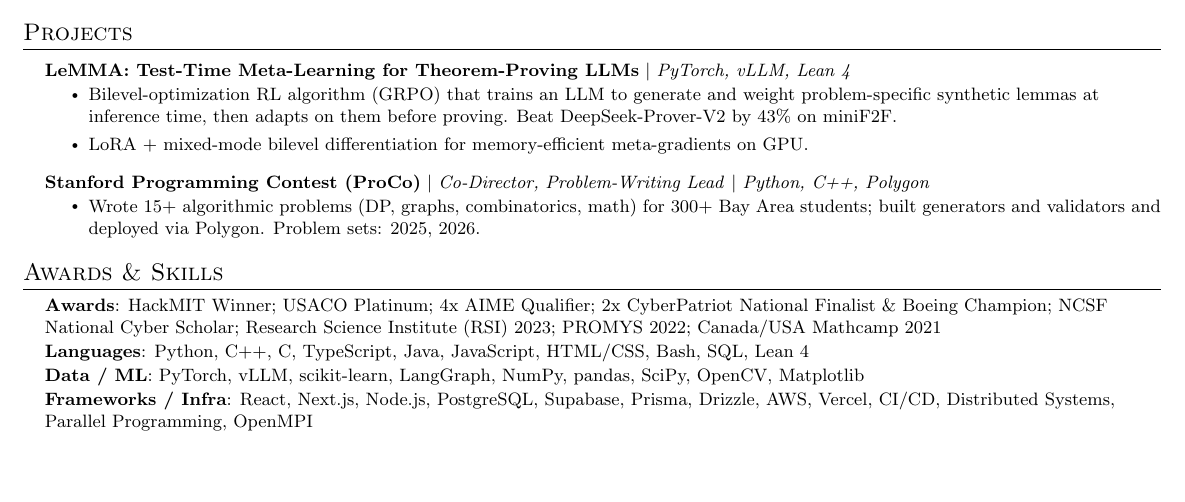
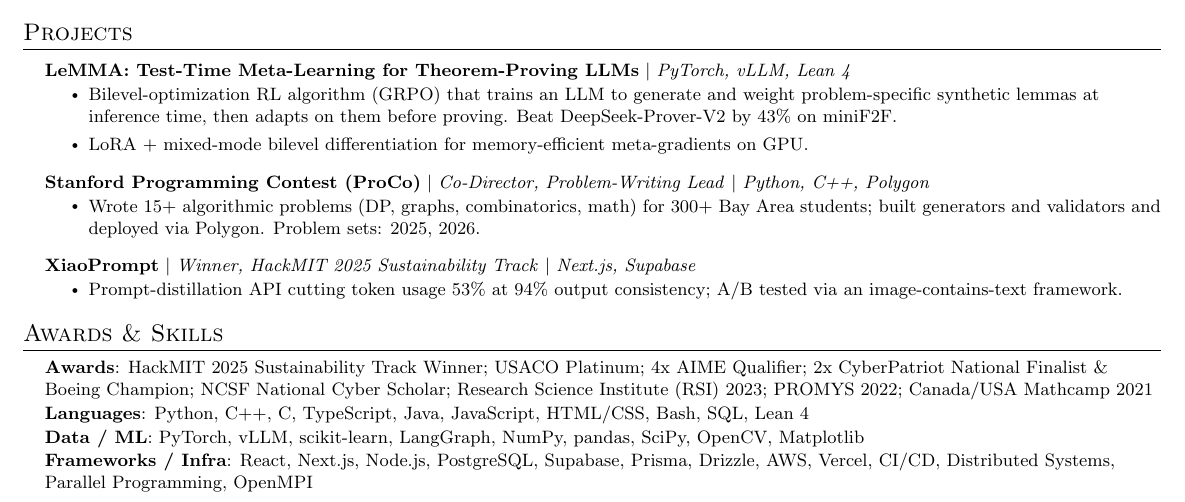
Before and after one commit to birdhumming/sandrayang.com, a LaTeX CV (resume/resume.tex): part of the page, cut so that both start at the same text, the shorter picture padded with empty space. Compiled offline with pdfLaTeX.

Commit message:
Resume: XiaoPrompt project, HackMIT 2025 Sustainability Track

```diff
--- a/resume/resume.tex
+++ b/resume/resume.tex
@@ -142,12 +142,17 @@
           \resumeItemListStart
             \resumeItem{Wrote 15+ algorithmic problems (DP, graphs, combinatorics, math) for 300+ Bay Area students; built generators and validators and deployed via Polygon. Problem sets: \href{https://codeforces.com/gym/592245}{2025}, \href{https://codeforces.com/gym/676302}{2026}.}
           \resumeItemListEnd
+      \resumeProjectHeading
+          {\textbf{\href{https://github.com/birdhumming/xiao-prompt}{XiaoPrompt}} $|$ \emph{Winner, HackMIT 2025 Sustainability Track} $|$ \emph{Next.js, Supabase}}{}
+          \resumeItemListStart
+            \resumeItem{Prompt-distillation API cutting token usage 53\% at 94\% output consistency; A/B tested via an image-contains-text framework.}
+          \resumeItemListEnd
     \resumeSubHeadingListEnd
 
 \section{Awards \& Skills}
  \begin{itemize}[leftmargin=0.15in, label={}]
     \small{\item{
-     \textbf{Awards}{: HackMIT Winner; USACO Platinum; 4x AIME Qualifier; 2x CyberPatriot National Finalist \& Boeing Champion; NCSF National Cyber Scholar; Research Science Institute (RSI) 2023; PROMYS 2022; Canada/USA Mathcamp 2021} \\ \vspace{1pt}
+     \textbf{Awards}{: HackMIT 2025 Sustainability Track Winner; USACO Platinum; 4x AIME Qualifier; 2x CyberPatriot National Finalist \& Boeing Champion; NCSF National Cyber Scholar; Research Science Institute (RSI) 2023; PROMYS 2022; Canada/USA Mathcamp 2021} \\ \vspace{1pt}
      \textbf{Languages}{: Python, C++, C, TypeScript, Java, JavaScript, HTML/CSS, Bash, SQL, Lean 4} \\ \vspace{1pt}
      \textbf{Data / ML}{: PyTorch, vLLM, scikit-learn, LangGraph, NumPy, pandas, SciPy, OpenCV, Matplotlib} \\ \vspace{1pt}
      \textbf{Frameworks / Infra}{: React, Next.js, Node.js, PostgreSQL, Supabase, Prisma, Drizzle, AWS, Vercel, CI/CD, Distributed Systems, Parallel Programming, OpenMPI}
```
Also changed, not shown: docs/resume.pdf, resume/page-1.png, resume/resume.pdf.
